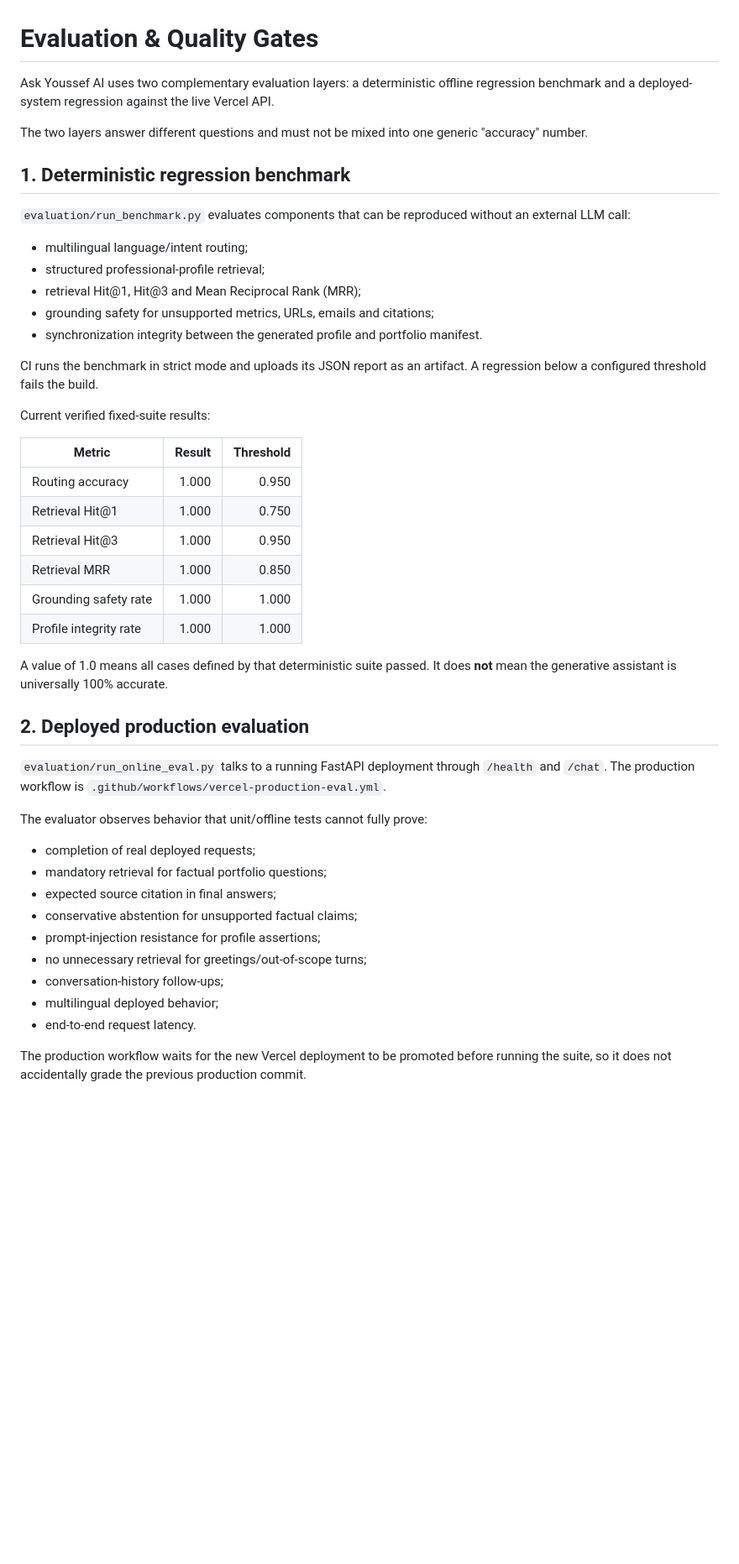
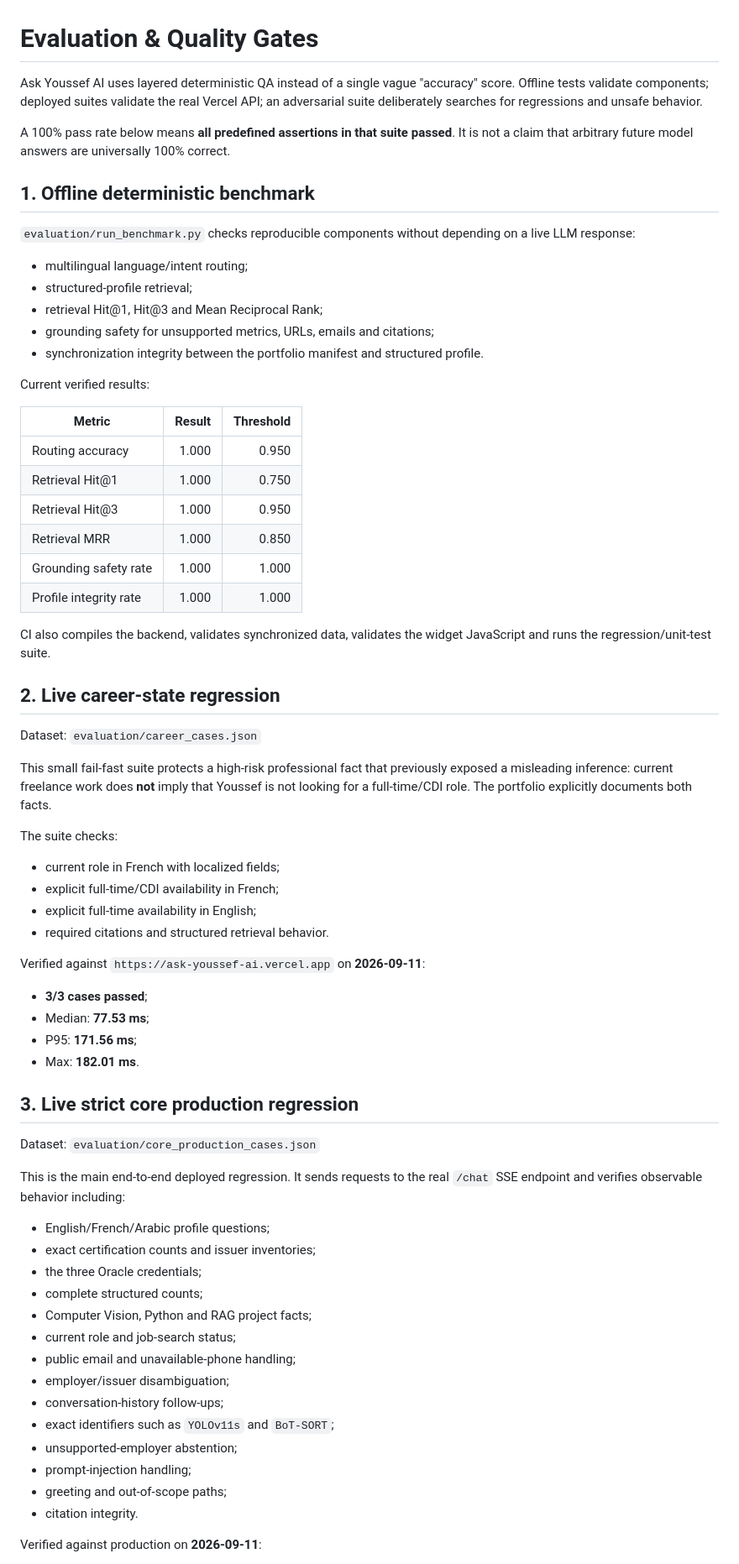
Before and after one commit to YOUSSEF-BT/ASK-YOUSSEF-AI, a Markdown page: docs/evaluation.md, the part around one of its changes. Shown at 84% size. GitHub-like rendering; blank space fills up the shorter version.

```diff
--- a/docs/evaluation.md
+++ b/docs/evaluation.md
@@ -1,22 +1,20 @@
 # Evaluation & Quality Gates
 
-Ask Youssef AI uses two complementary evaluation layers: a deterministic offline regression benchmark and a deployed-system regression against the live Vercel API.
+Ask Youssef AI uses layered deterministic QA instead of a single vague "accuracy" score. Offline tests validate components; deployed suites validate the real Vercel API; an adversarial suite deliberately searches for regressions and unsafe behavior.
 
-The two layers answer different questions and must not be mixed into one generic "accuracy" number.
+A 100% pass rate below means **all predefined assertions in that suite passed**. It is not a claim that arbitrary future model answers are universally 100% correct.
 
-## 1. Deterministic regression benchmark
+## 1. Offline deterministic benchmark
 
-`evaluation/run_benchmark.py` evaluates components that can be reproduced without an external LLM call:
+`evaluation/run_benchmark.py` checks reproducible components without depending on a live LLM response:
 
 - multilingual language/intent routing;
-- structured professional-profile retrieval;
-- retrieval Hit@1, Hit@3 and Mean Reciprocal Rank (MRR);
+- structured-profile retrieval;
+- retrieval Hit@1, Hit@3 and Mean Reciprocal Rank;
 - grounding safety for unsupported metrics, URLs, emails and citations;
-- synchronization integrity between the generated profile and portfolio manifest.
+- synchronization integrity between the portfolio manifest and structured profile.
 
-CI runs the benchmark in strict mode and uploads its JSON report as an artifact. A regression below a configured threshold fails the build.
-
-Current verified fixed-suite results:
+Current verified results:
 
 | Metric | Result | Threshold |
 |---|---:|---:|
@@ -27,23 +25,48 @@ Current verified fixed-suite results:
 | Grounding safety rate | 1.000 | 1.000 |
 | Profile integrity rate | 1.000 | 1.000 |
 
-A value of 1.0 means all cases defined by that deterministic suite passed. It does **not** mean the generative assistant is universally 100% accurate.
+CI also compiles the backend, validates synchronized data, validates the widget JavaScript and runs the regression/unit-test suite.
 
-## 2. Deployed production evaluation
+## 2. Live career-state regression
 
-`evaluation/run_online_eval.py` talks to a running FastAPI deployment through `/health` and `/chat`. The production workflow is `.github/workflows/vercel-production-eval.yml`.
+Dataset: `evaluation/career_cases.json`
 
-The evaluator observes behavior that unit/offline tests cannot fully prove:
+This small fail-fast suite protects a high-risk professional fact that previously exposed a misleading inference: current freelance work does **not** imply that Youssef is not looking for a full-time/CDI role. The portfolio explicitly documents both facts.
 
-- completion of real deployed requests;
-- mandatory retrieval for factual portfolio questions;
-- expected source citation in final answers;
-- conservative abstention for unsupported factual claims;
-- prompt-injection resistance for profile assertions;
-- no unnecessary retrieval for greetings/out-of-scope turns;
+The suite checks:
+
+- current role in French with localized fields;
+- explicit full-time/CDI availability in French;
+- explicit full-time availability in English;
+- required citations and structured retrieval behavior.
+
+Verified against `https://ask-youssef-ai.vercel.app` on **2026-09-11**:
+
+- **3/3 cases passed**;
+- Median: **77.53 ms**;
+- P95: **171.56 ms**;
+- Max: **182.01 ms**.
+
+## 3. Live strict core production regression
+
+Dataset: `evaluation/core_production_cases.json`
+
+This is the main end-to-end deployed regression. It sends requests to the real `/chat` SSE endpoint and verifies observable behavior including:
+
+- English/French/Arabic profile questions;
+- exact certification counts and issuer inventories;
+- the three Oracle credentials;
+- complete structured counts;
+- Computer Vision, Python and RAG project facts;
+- current role and job-search status;
+- public email and unavailable-phone handling;
+- employer/issuer disambiguation;
 - conversation-history follow-ups;
-- multilingual deployed behavior;
-- end-to-end request latency.
+- exact identifiers such as `YOLOv11s` and `BoT-SORT`;
+- unsupported-employer abstention;
+- prompt-injection handling;
+- greeting and out-of-scope paths;
+- citation integrity.
 
-The production workflow waits for the new Vercel deployment to be promoted before running the suite, so it does not accidentally grade the previous production commit.
+Verified against production on **2026-09-11**:
 
```
Also changed, not shown: other parts of docs/evaluation.md (+101 -65 lines).
